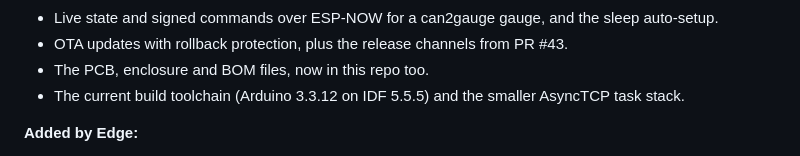
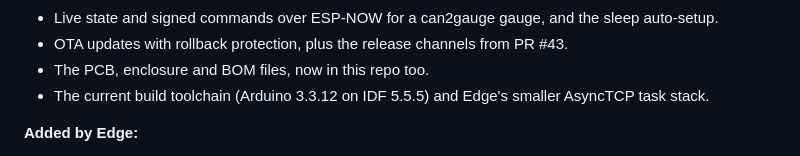
Before and after one commit to Kile-Thomson/OpenHaldex-Edge, a Markdown page: README.md, the part around the change. Rendered like a GitHub page.

Commit message:
Attribute AsyncTCP stack change to Edge in README
The Forbes V9.00.6 list credited Forbes with the smaller AsyncTCP task
stack. Forbes mentioned it in notes but never set it in platformio.ini;
Edge sets CONFIG_ASYNC_TCP_STACK_SIZE=8192. Reword the bullet to match.

```diff
--- a/README.md
+++ b/README.md
@@ -50,7 +50,7 @@ Everything below runs on the Forbes hardware.
 - Live state and signed commands over ESP-NOW for a can2gauge gauge, and the sleep auto-setup.
 - OTA updates with rollback protection, plus the release channels from PR #43.
 - The PCB, enclosure and BOM files, now in this repo too.
-- The current build toolchain (Arduino 3.3.12 on IDF 5.5.5) and the smaller AsyncTCP task stack.
+- The current build toolchain (Arduino 3.3.12 on IDF 5.5.5) and Edge's smaller AsyncTCP task stack.
 
 **Added by Edge:**
 
```
